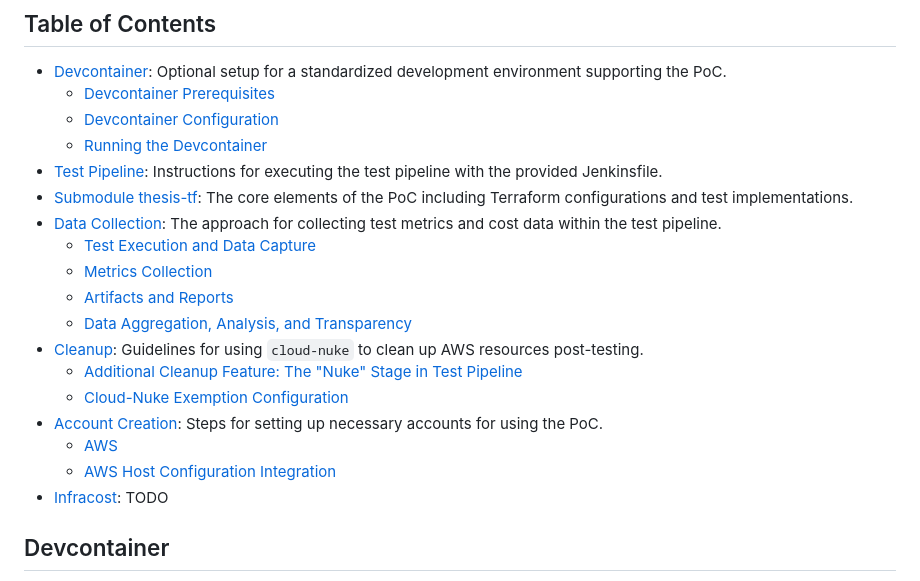
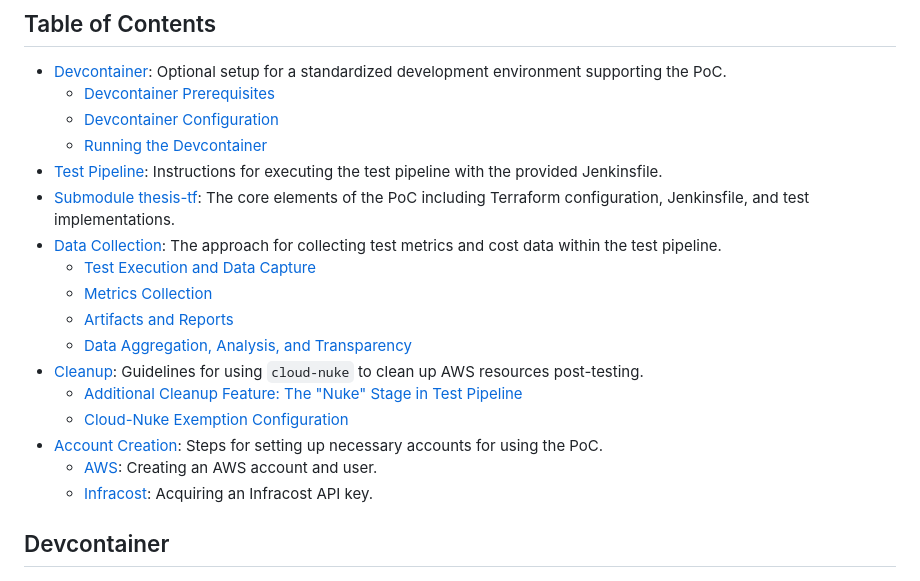
Before and after one commit to fex01/thesis-ws, a Markdown page: README.md, the part around the change. GitHub-like rendering.

Commit message:
ToC update

```diff
--- a/README.md
+++ b/README.md
@@ -12,7 +12,7 @@ This separation is done to facilitate streamlined testing, as the test pipeline
   - [Devcontainer Configuration](#devcontainer-configuration)
   - [Running the Devcontainer](#running-the-devcontainer)
 - [Test Pipeline](#test-pipeline): Instructions for executing the test pipeline with the provided Jenkinsfile.
-- [Submodule thesis-tf](#submodule-thesis-tf): The core elements of the PoC including Terraform configurations and test implementations.
+- [Submodule thesis-tf](#submodule-thesis-tf): The core elements of the PoC including Terraform configuration, Jenkinsfile, and test implementations.
 - [Data Collection](#data-collection): The approach for collecting test metrics and cost data within the test pipeline.
   - [Test Execution and Data Capture](#test-execution-and-data-capture)
   - [Metrics Collection](#metrics-collection)
@@ -22,9 +22,8 @@ This separation is done to facilitate streamlined testing, as the test pipeline
   - [Additional Cleanup Feature: The "Nuke" Stage in Test Pipeline](#additional-cleanup-feature-the-nuke-stage-in-test-pipeline)
   - [Cloud-Nuke Exemption Configuration](#cloud-nuke-exemption-configuration)
 - [Account Creation](#account-creation): Steps for setting up necessary accounts for using the PoC.
-  - [AWS](#aws)
-  - [AWS Host Configuration Integration](#aws-host-configuration-integration)
-- [Infracost](#infracost): TODO
+  - [AWS](#aws): Creating an AWS account and user.
+  - [Infracost](#infracost): Acquiring an Infracost API key.
 
 ## Devcontainer
 
```
